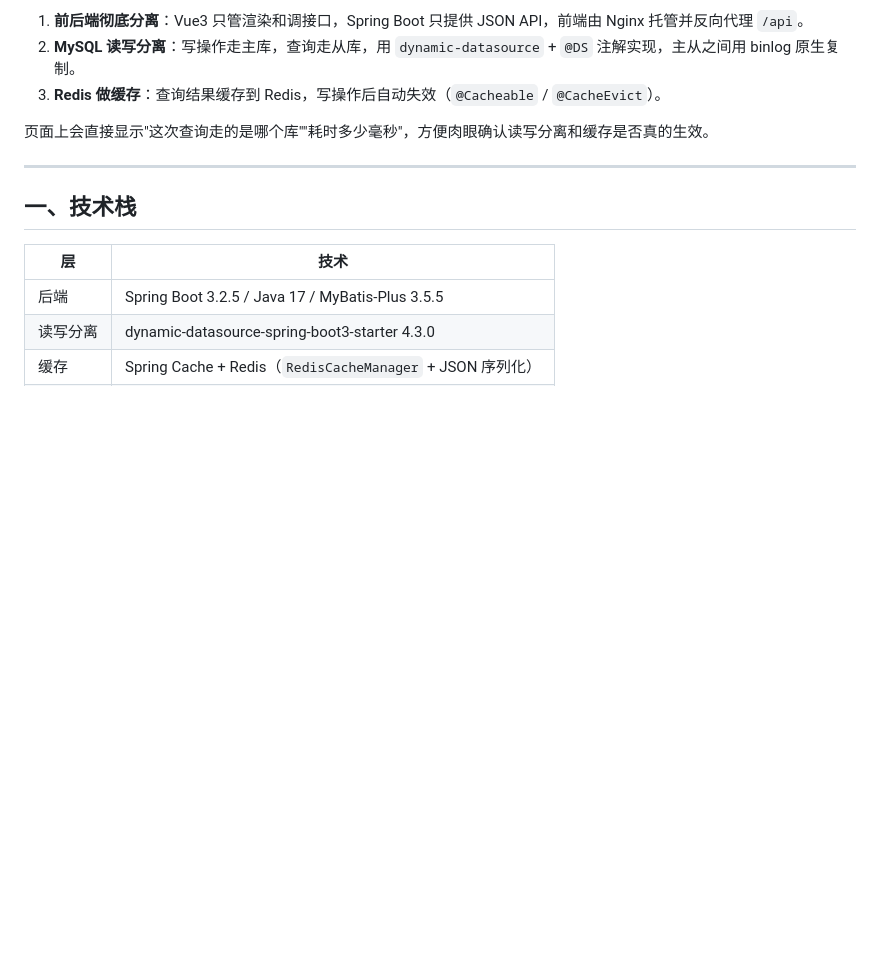
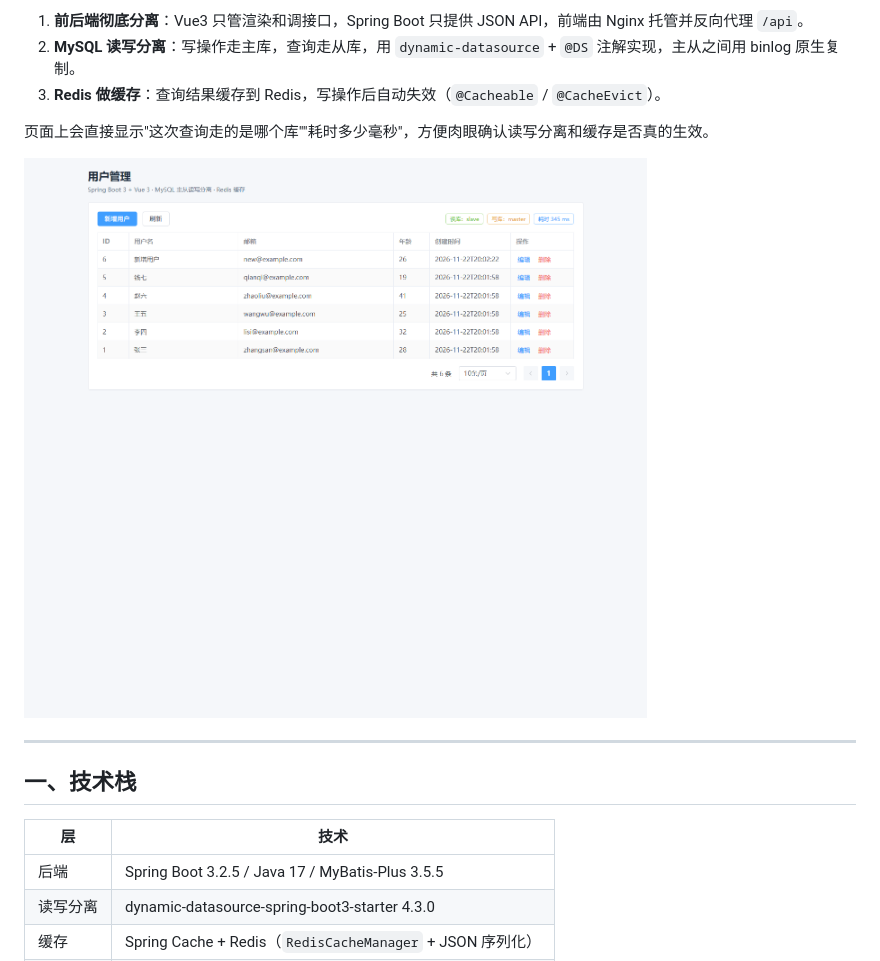
Before and after one commit to R1ceShower0929/springboot-demo, a Markdown page: README.md, the part around the change. Drawn GitHub-style; pictures changed too: docs/ui-preview.png (added); blank space fills up the shorter version.

Commit message:
docs: 增加页面预览截图

```diff
--- a/README.md
+++ b/README.md
@@ -7,6 +7,8 @@
 3. **Redis 做缓存**：查询结果缓存到 Redis，写操作后自动失效（`@Cacheable` / `@CacheEvict`）。
 
 页面上会直接显示"这次查询走的是哪个库""耗时多少毫秒"，方便肉眼确认读写分离和缓存是否真的生效。
+
+![页面预览](docs/ui-preview.png)
 
 ---
 
```
